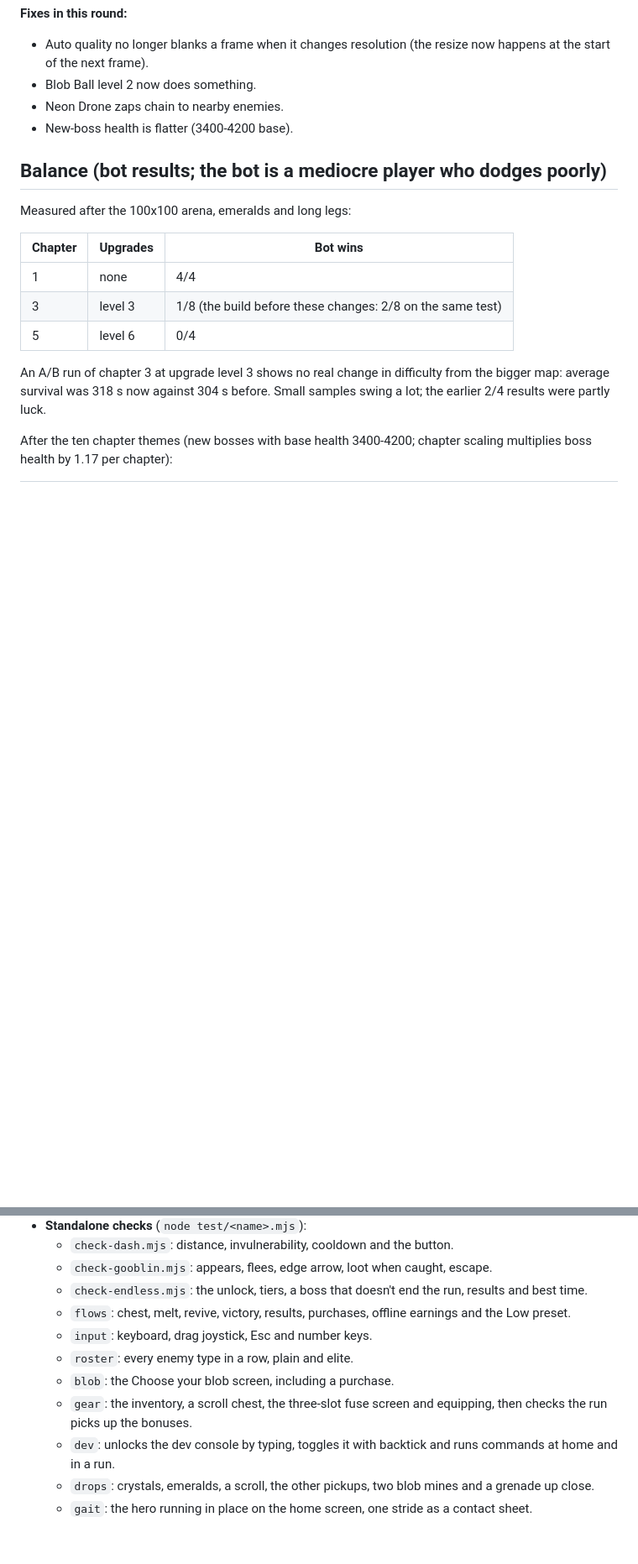
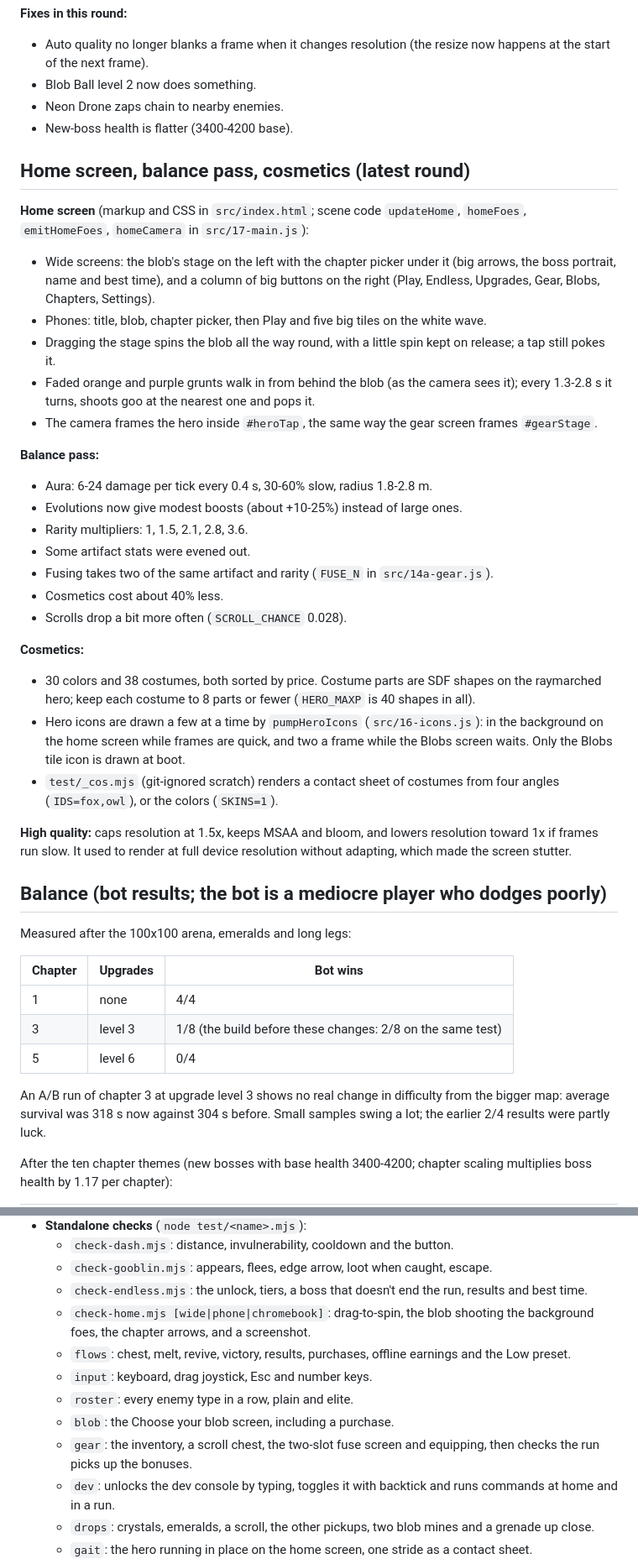
Before and after one commit to PolynomialI/emojiRP, a Markdown page: project-gel/STATUS.md, 2 parts joined by grey strips. Shown at 84% size. GitHub-like rendering; blank space fills up the shorter version.

Commit message:
STATUS: home screen, balance pass and cosmetics
Co-Authored-By: Claude Opus 5.5 <noreply@anthropic.com>
Claude-Session: https://claude.ai/code/session_01S8d6eigY9BY5QQUYBHxLvg

```diff
--- a/project-gel/STATUS.md
+++ b/project-gel/STATUS.md
@@ -165,6 +165,31 @@ Where things live:
 - Neon Drone zaps chain to nearby enemies.
 - New-boss health is flatter (3400-4200 base).
 
+## Home screen, balance pass, cosmetics (latest round)
+
+**Home screen** (markup and CSS in `src/index.html`; scene code `updateHome`, `homeFoes`, `emitHomeFoes`, `homeCamera` in `src/17-main.js`):
+- Wide screens: the blob's stage on the left with the chapter picker under it (big arrows, the boss portrait, name and best time), and a column of big buttons on the right (Play, Endless, Upgrades, Gear, Blobs, Chapters, Settings).
+- Phones: title, blob, chapter picker, then Play and five big tiles on the white wave.
+- Dragging the stage spins the blob all the way round, with a little spin kept on release; a tap still pokes it.
+- Faded orange and purple grunts walk in from behind the blob (as the camera sees it); every 1.3-2.8 s it turns, shoots goo at the nearest one and pops it.
+- The camera frames the hero inside `#heroTap`, the same way the gear screen frames `#gearStage`.
+
+**Balance pass:**
+- Aura: 6-24 damage per tick every 0.4 s, 30-60% slow, radius 1.8-2.8 m.
+- Evolutions now give modest boosts (about +10-25%) instead of large ones.
+- Rarity multipliers: 1, 1.5, 2.1, 2.8, 3.6.
+- Some artifact stats were evened out.
+- Fusing takes two of the same artifact and rarity (`FUSE_N` in `src/14a-gear.js`).
+- Cosmetics cost about 40% less.
+- Scrolls drop a bit more often (`SCROLL_CHANCE` 0.028).
+
+**Cosmetics:**
+- 30 colors and 38 costumes, both sorted by price. Costume parts are SDF shapes on the raymarched hero; keep each costume to 8 parts or fewer (`HERO_MAXP` is 40 shapes in all).
+- Hero icons are drawn a few at a time by `pumpHeroIcons` (`src/16-icons.js`): in the background on the home screen while frames are quick, and two a frame while the Blobs screen waits. Only the Blobs tile icon is drawn at boot.
+- `test/_cos.mjs` (git-ignored scratch) renders a contact sheet of costumes from four angles (`IDS=fox,owl`), or the colors (`SKINS=1`).
+
+**High quality:** caps resolution at 1.5x, keeps MSAA and bloom, and lowers resolution toward 1x if frames run slow. It used to render at full device resolution without adapting, which made the screen stutter.
+
 ## Balance (bot results; the bot is a mediocre player who dodges poorly)
 
 Measured after the 100x100 arena, emeralds and long legs:
@@ -232,11 +257,12 @@ Runs reach about level 33-36. Chapter scaling lives in `chapterInfo()` in `src/1
   - `check-dash.mjs`: distance, invulnerability, cooldown and the button.
   - `check-gooblin.mjs`: appears, flees, edge arrow, loot when caught, escape.
   - `check-endless.mjs`: the unlock, tiers, a boss that doesn't end the run, results and best time.
+  - `check-home.mjs [wide|phone|chromebook]`: drag-to-spin, the blob shooting the background foes, the chapter arrows, and a screenshot.
   - `flows`: chest, melt, revive, victory, results, purchases, offline earnings and the Low preset.
   - `input`: keyboard, drag joystick, Esc and number keys.
   - `roster`: every enemy type in a row, plain and elite.
   - `blob`: the Choose your blob screen, including a purchase.
-  - `gear`: the inventory, a scroll chest, the three-slot fuse screen and equipping, then checks the run picks up the bonuses.
+  - `gear`: the inventory, a scroll chest, the two-slot fuse screen and equipping, then checks the run picks up the bonuses.
   - `dev`: unlocks the dev console by typing, toggles it with backtick and runs commands at home and in a run.
   - `drops`: crystals, emeralds, a scroll, the other pickups, two blob mines and a grenade up close.
   - `gait`: the hero running in place on the home screen, one stride as a contact sheet.
```
